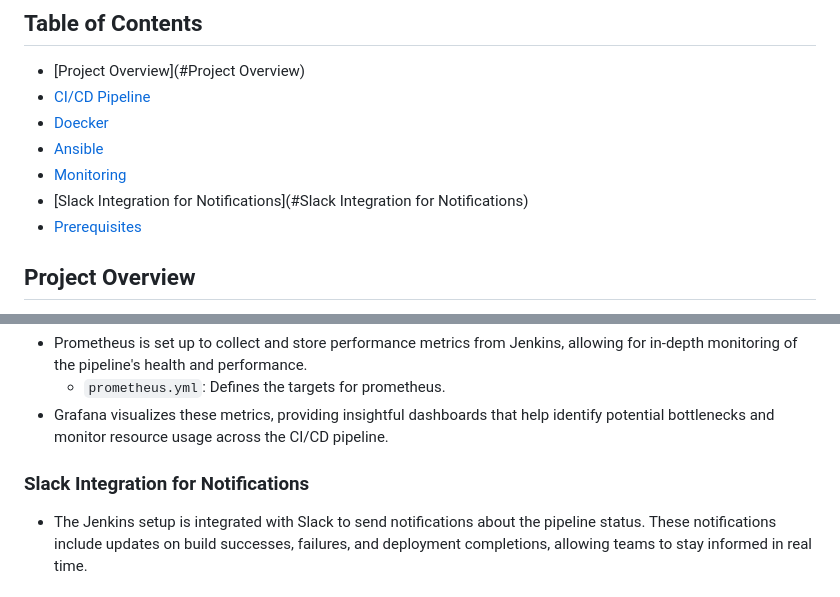
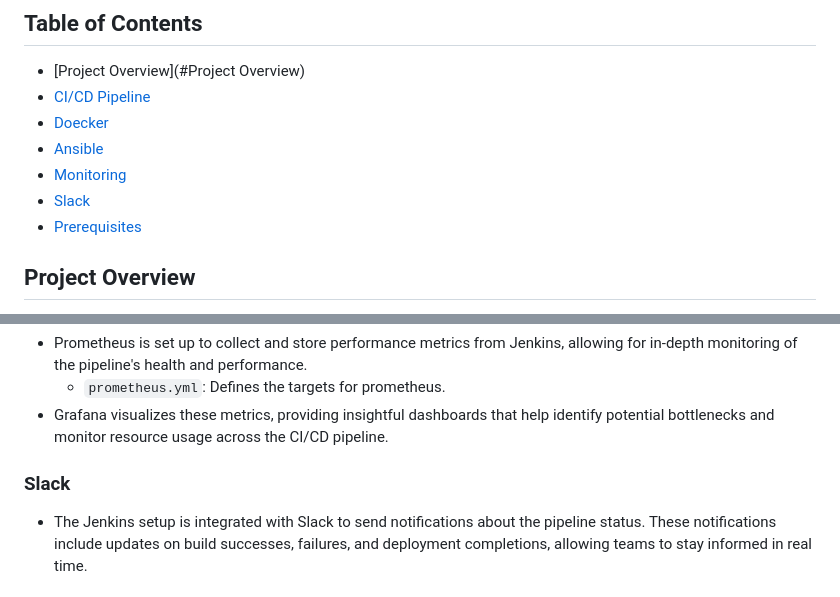
Before and after one commit to yusef-okasha97/Automated-Deployment-Nginx, a Markdown page: README.md, 2 parts joined by grey strips. GitHub-like rendering.

```diff
--- a/README.md
+++ b/README.md
@@ -8,7 +8,7 @@
 - [Doecker](#Doecker)
 - [Ansible](#Ansible)
 - [Monitoring](#Monitoring)
-- [Slack Integration for Notifications](#Slack Integration for Notifications)
+- [Slack](#Slack)
 - [Prerequisites](#Prerequisites)
 
 
@@ -55,7 +55,7 @@ The Jenkinsfile is located at the root of the project:
  - Grafana visualizes these metrics, providing insightful dashboards that help identify potential bottlenecks and monitor resource usage across the CI/CD pipeline.
 
 
-### Slack Integration for Notifications
+### Slack
  - The Jenkins setup is integrated with Slack to send notifications about the pipeline status. These notifications include updates on build successes, failures, and deployment completions, allowing teams to stay informed in real time.
 
 ### Prerequisites
```
